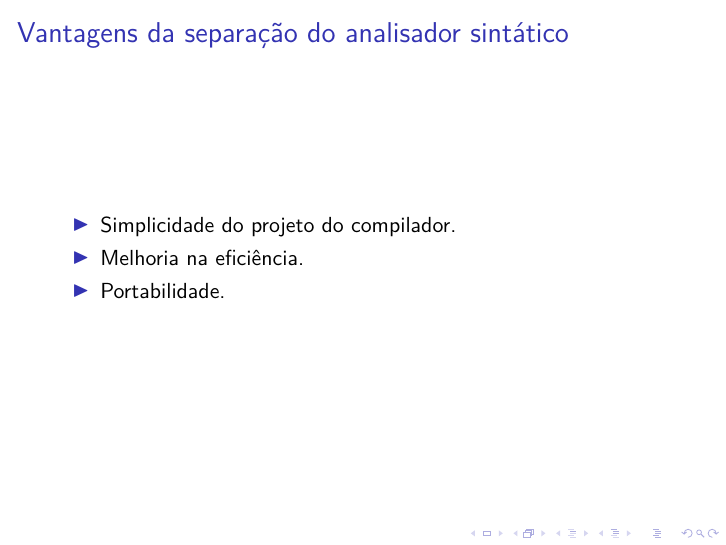
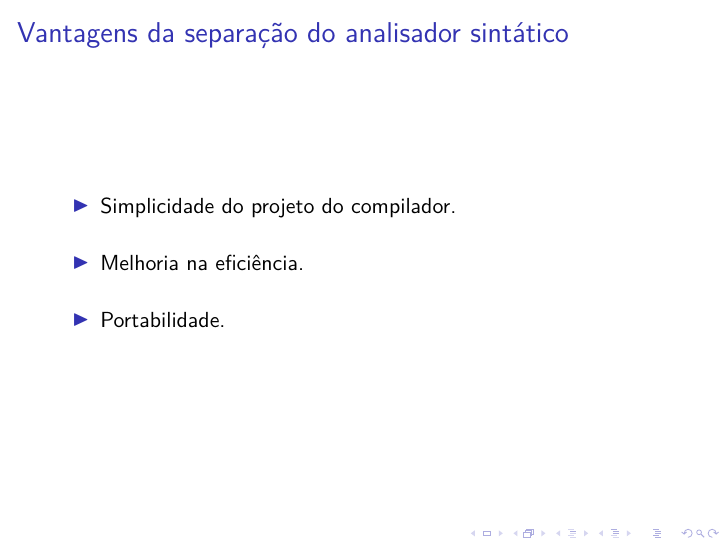
Before and after one commit to ajholanda/edu-compiladores, LaTeX slides (slides/main.tex, which reads slides/flex.tex): page 11 of 32 before the commit and page 19 of 40 after it. Compiled offline with XeLaTeX.

Commit message:
Adição de pausa entre os tópicos de cada slide.

```diff
--- a/slides/flex.tex
+++ b/slides/flex.tex
@@ -136,9 +136,9 @@
 
 \pause
 
-\begin{itemize}
-\item Simplicidade do projeto do compilador.
-\item Melhoria na eficiência.
+\begin{itemize}[<+->]
+\item Simplicidade do projeto do compilador.\bigskip
+\item Melhoria na eficiência.\bigskip
 \item Portabilidade.
 \end{itemize}
 
```
Also changed, not shown: slides/flex.tex (4 more changed lines).
